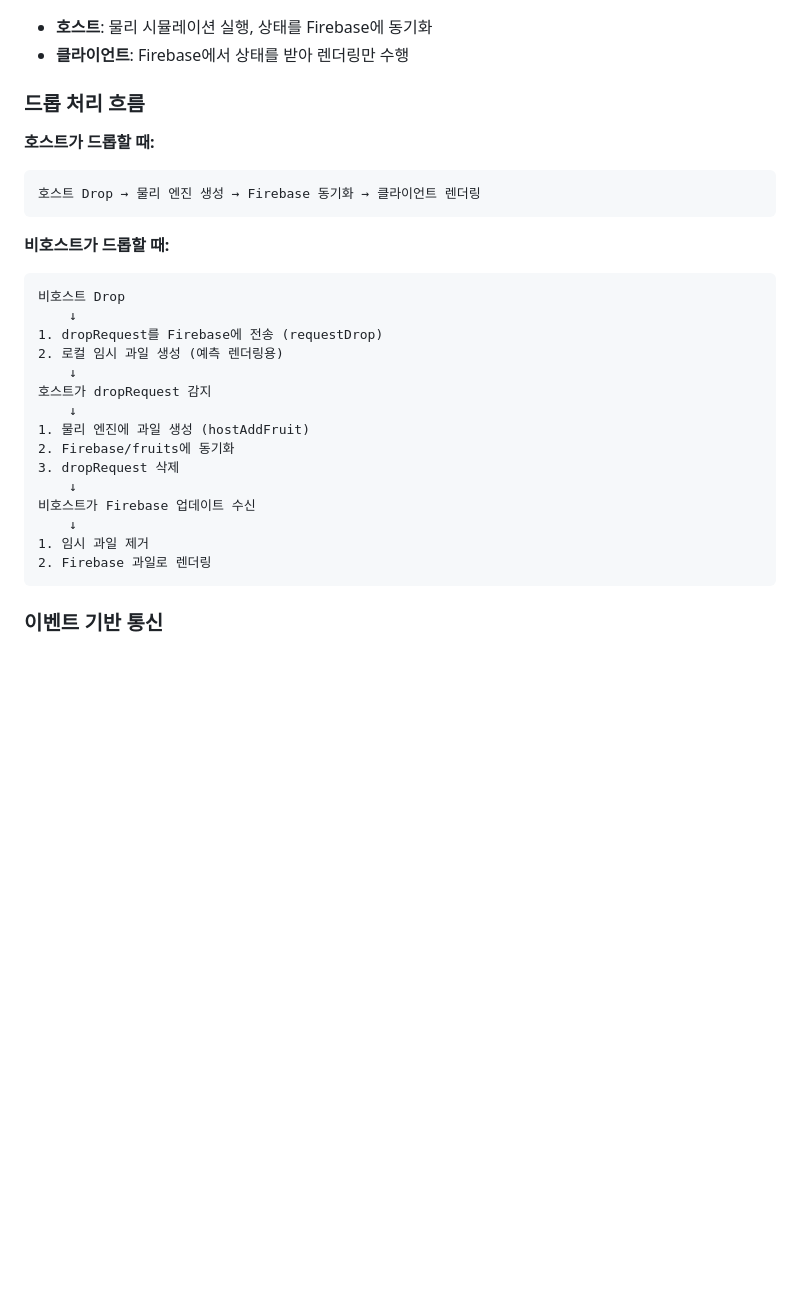
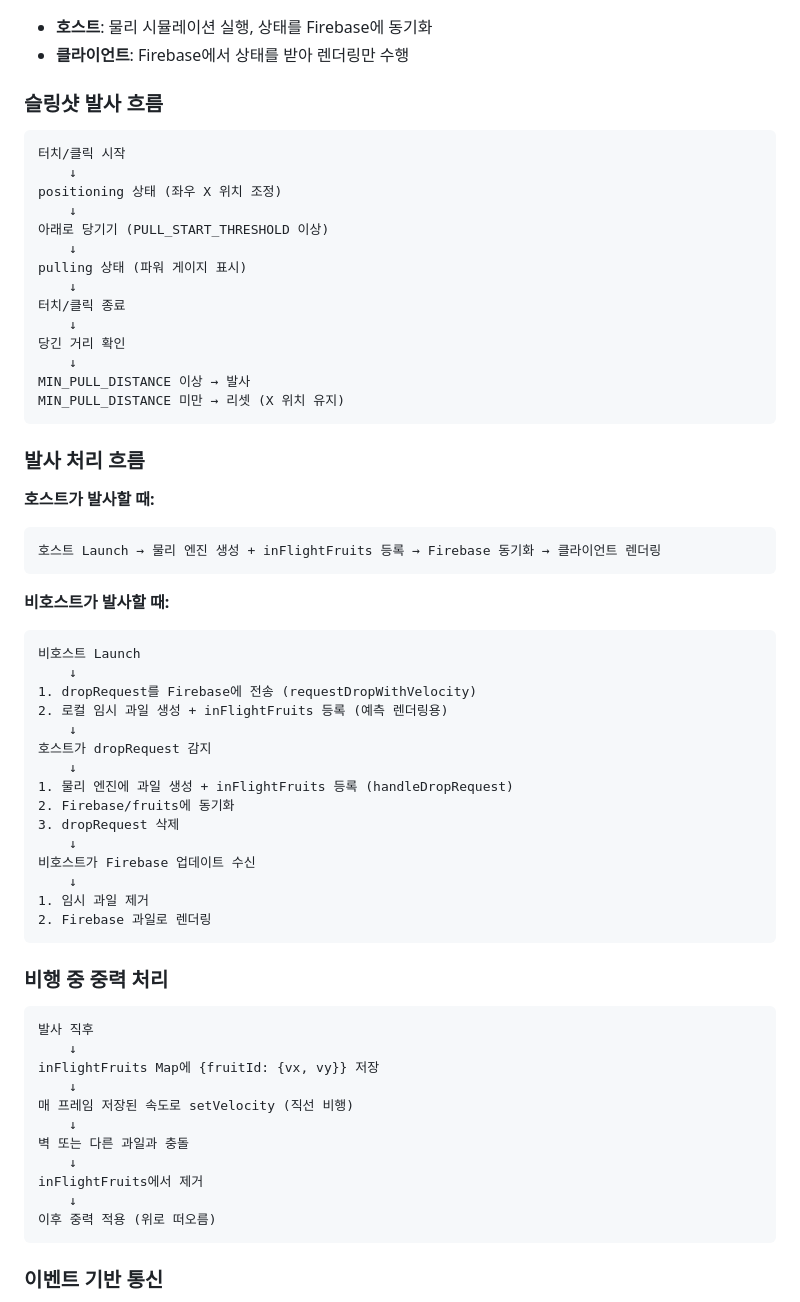
Before and after one commit to parkrye/WebProject-Suika, a Markdown page: .claude/CLAUDE.md, the part around one of its changes. Rendered like a GitHub page; blank space fills up the shorter version.

````diff
--- a/.claude/CLAUDE.md
+++ b/.claude/CLAUDE.md
@@ -111,23 +111,42 @@ Player Input → Host Physics → Firebase → All Clients Render
 - **호스트**: 물리 시뮬레이션 실행, 상태를 Firebase에 동기화
 - **클라이언트**: Firebase에서 상태를 받아 렌더링만 수행
 
-### 드롭 처리 흐름
+### 슬링샷 발사 흐름
 
-**호스트가 드롭할 때:**
 ```
-호스트 Drop → 물리 엔진 생성 → Firebase 동기화 → 클라이언트 렌더링
+터치/클릭 시작
+    ↓
+positioning 상태 (좌우 X 위치 조정)
+    ↓
+아래로 당기기 (PULL_START_THRESHOLD 이상)
+    ↓
+pulling 상태 (파워 게이지 표시)
+    ↓
+터치/클릭 종료
+    ↓
+당긴 거리 확인
+    ↓
+MIN_PULL_DISTANCE 이상 → 발사
+MIN_PULL_DISTANCE 미만 → 리셋 (X 위치 유지)
 ```
 
-**비호스트가 드롭할 때:**
+### 발사 처리 흐름
+
+**호스트가 발사할 때:**
 ```
-비호스트 Drop
+호스트 Launch → 물리 엔진 생성 + inFlightFruits 등록 → Firebase 동기화 → 클라이언트 렌더링
+```
+
+**비호스트가 발사할 때:**
+```
+비호스트 Launch
     ↓
-1. dropRequest를 Firebase에 전송 (requestDrop)
-2. 로컬 임시 과일 생성 (예측 렌더링용)
+1. dropRequest를 Firebase에 전송 (requestDropWithVelocity)
+2. 로컬 임시 과일 생성 + inFlightFruits 등록 (예측 렌더링용)
     ↓
 호스트가 dropRequest 감지
     ↓
-1. 물리 엔진에 과일 생성 (hostAddFruit)
+1. 물리 엔진에 과일 생성 + inFlightFruits 등록 (handleDropRequest)
 2. Firebase/fruits에 동기화
 3. dropRequest 삭제
     ↓
@@ -135,6 +154,22 @@ Player Input → Host Physics → Firebase → All Clients Render
     ↓
 1. 임시 과일 제거
 2. Firebase 과일로 렌더링
+```
+
+### 비행 중 중력 처리
+
+```
+발사 직후
+    ↓
+inFlightFruits Map에 {fruitId: {vx, vy}} 저장
+    ↓
+매 프레임 저장된 속도로 setVelocity (직선 비행)
+    ↓
+벽 또는 다른 과일과 충돌
+    ↓
+inFlightFruits에서 제거
+    ↓
+이후 중력 적용 (위로 떠오름)
 ```
 
 ### 이벤트 기반 통신
````
Also changed, not shown: other parts of .claude/CLAUDE.md (+63 -7 lines), .claude/GAMERULE.md (+75 -24 lines).
